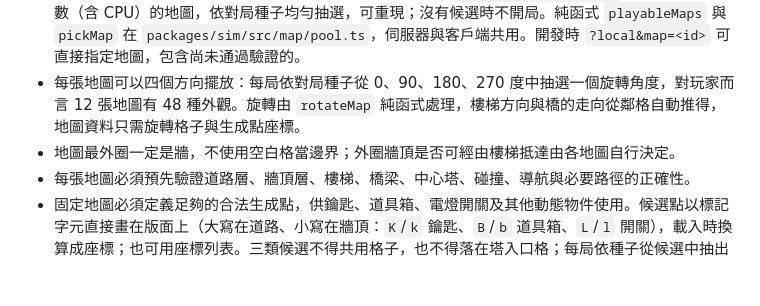
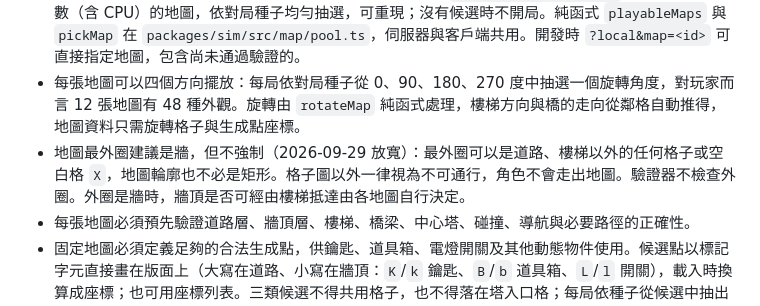
Before and after one commit to JingJerYen/supermaze, a Markdown page: CLAUDE.md, the part around the change. Rendered like a GitHub page; blank space fills up the shorter version.

```diff
--- a/CLAUDE.md
+++ b/CLAUDE.md
@@ -117,7 +117,7 @@
 - 遊戲應維護多張已驗證的地圖池，每局開始時從符合模式、玩家數與難度的候選地圖中抽選一張。初步目標為 12 張手繪地圖。
 - 地圖抽選（2026-09-28 定案並實作）：所有模式（快速配對、私人房、首頁單機、`?local`）每局都從地圖池隨機抽一張。地圖池是 `content/maps/` 裡通過驗證器的地圖，驗證不過或還在繪製中的地圖自動排除並在主控台警告，不會讓伺服器或網頁壞掉。候選是 `supportedParticipants` 含有本局參賽人數（含 CPU）的地圖，依對局種子均勻抽選，可重現；沒有候選時不開局。純函式 `playableMaps` 與 `pickMap` 在 `packages/sim/src/map/pool.ts`，伺服器與客戶端共用。開發時 `?local&map=<id>` 可直接指定地圖，包含尚未通過驗證的。
 - 每張地圖可以四個方向擺放：每局依對局種子從 0、90、180、270 度中抽選一個旋轉角度，對玩家而言 12 張地圖有 48 種外觀。旋轉由 `rotateMap` 純函式處理，樓梯方向與橋的走向從鄰格自動推得，地圖資料只需旋轉格子與生成點座標。
-- 地圖最外圈一定是牆，不使用空白格當邊界；外圈牆頂是否可經由樓梯抵達由各地圖自行決定。
+- 地圖最外圈建議是牆，但不強制（2026-09-29 放寬）：最外圈可以是道路、樓梯以外的任何格子或空白格 `X`，地圖輪廓也不必是矩形。格子圖以外一律視為不可通行，角色不會走出地圖。驗證器不檢查外圈。外圈是牆時，牆頂是否可經由樓梯抵達由各地圖自行決定。
 - 每張地圖必須預先驗證道路層、牆頂層、樓梯、橋梁、中心塔、碰撞、導航與必要路徑的正確性。
 - 固定地圖必須定義足夠的合法生成點，供鑰匙、道具箱、電燈開關及其他動態物件使用。候選點以標記字元直接畫在版面上（大寫在道路、小寫在牆頂：`K`/`k` 鑰匙、`B`/`b` 道具箱、`L`/`l` 開關），載入時換算成座標；也可用座標列表。三類候選不得共用格子，也不得落在塔入口格；每局依種子從候選中抽出所需數量，道具箱補箱同樣只從仍空著的候選抽。
 - 鑰匙位置不固定：每張地圖由作者預先標記一組經過驗證的合法鑰匙生成點。
```
Also changed, not shown: content/maps/AUTHORING.md (+4 -4 lines).
